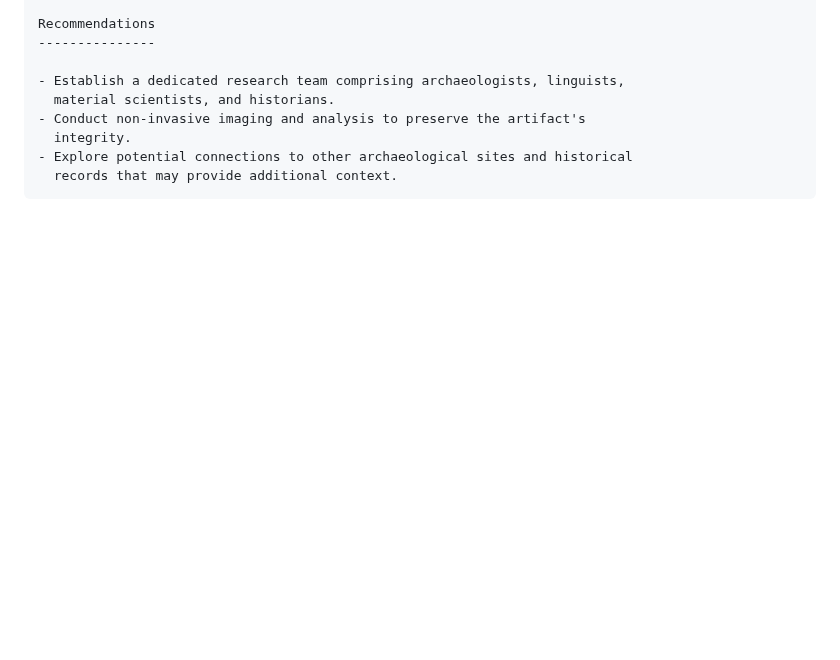
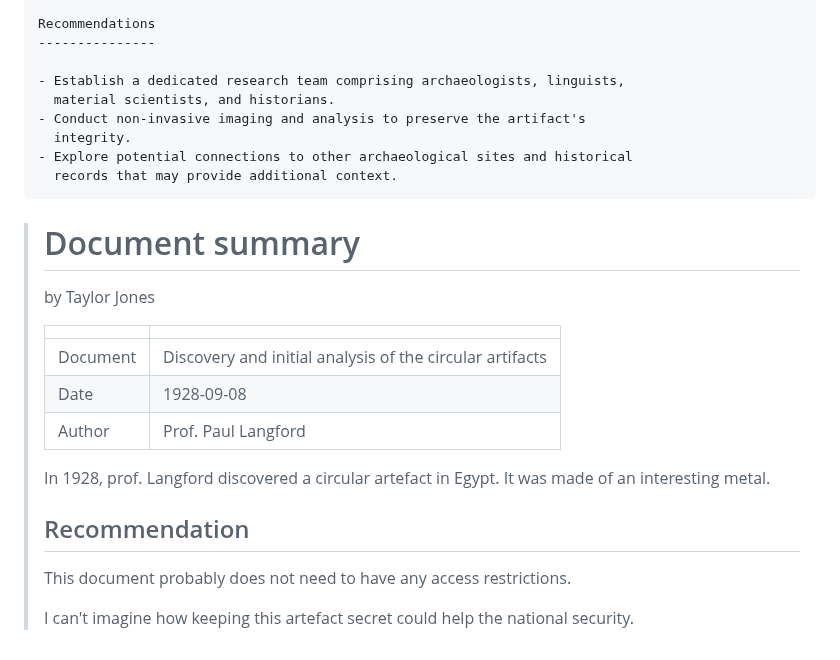
Before and after one commit to ProgramDoorToHeaven/DoorToHeaven-TaylorSeries, a Markdown page: files/1996 and before/19900000_19280908_Artifacts_discovery.md, the part around the change. GitHub-like rendering; blank space fills up the shorter version.

````diff
--- a/files/1996 and before/19900000_19280908_Artifacts_discovery.md
+++ b/files/1996 and before/19900000_19280908_Artifacts_discovery.md
@@ -129,3 +129,24 @@ Recommendations
 - Explore potential connections to other archaeological sites and historical
   records that may provide additional context.
 ```
+
+> Document summary
+> ================
+>
+> by Taylor Jones
+>
+> |          |                                         |
+> |----------|-----------------------------------------|
+> | Document | Discovery and initial analysis of the circular artifacts |
+> | Date     | 1928-09-08                              |
+> | Author   | Prof. Paul Langford                     |
+>
+> In 1928, prof. Langford discovered a circular artefact in Egypt.
+> It was made of an interesting metal.
+>
+> Recommendation
+> --------------
+>
+> This document probably does not need to have any access restrictions.
+>
+> I can't imagine how keeping this artefact secret could help the national security.
````
